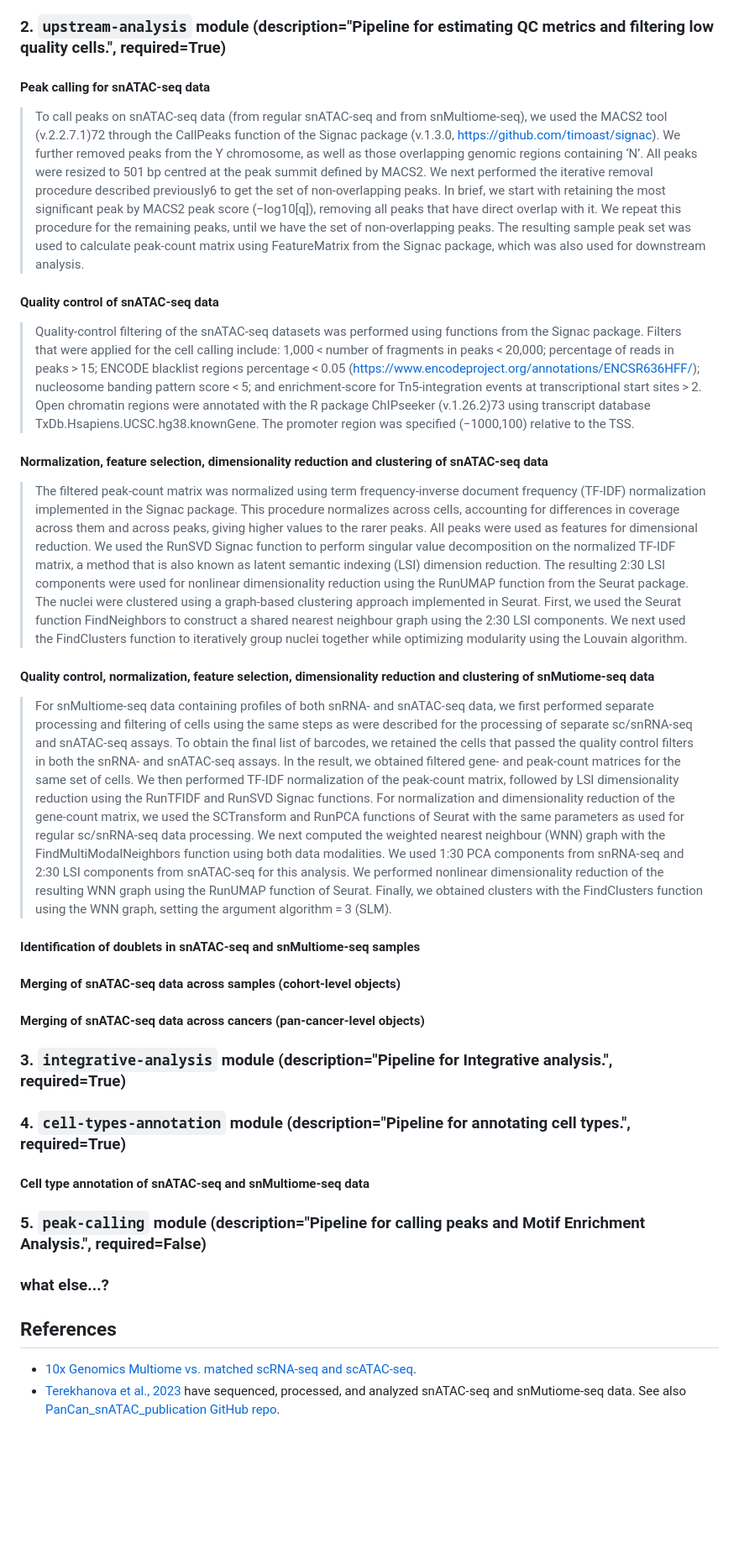
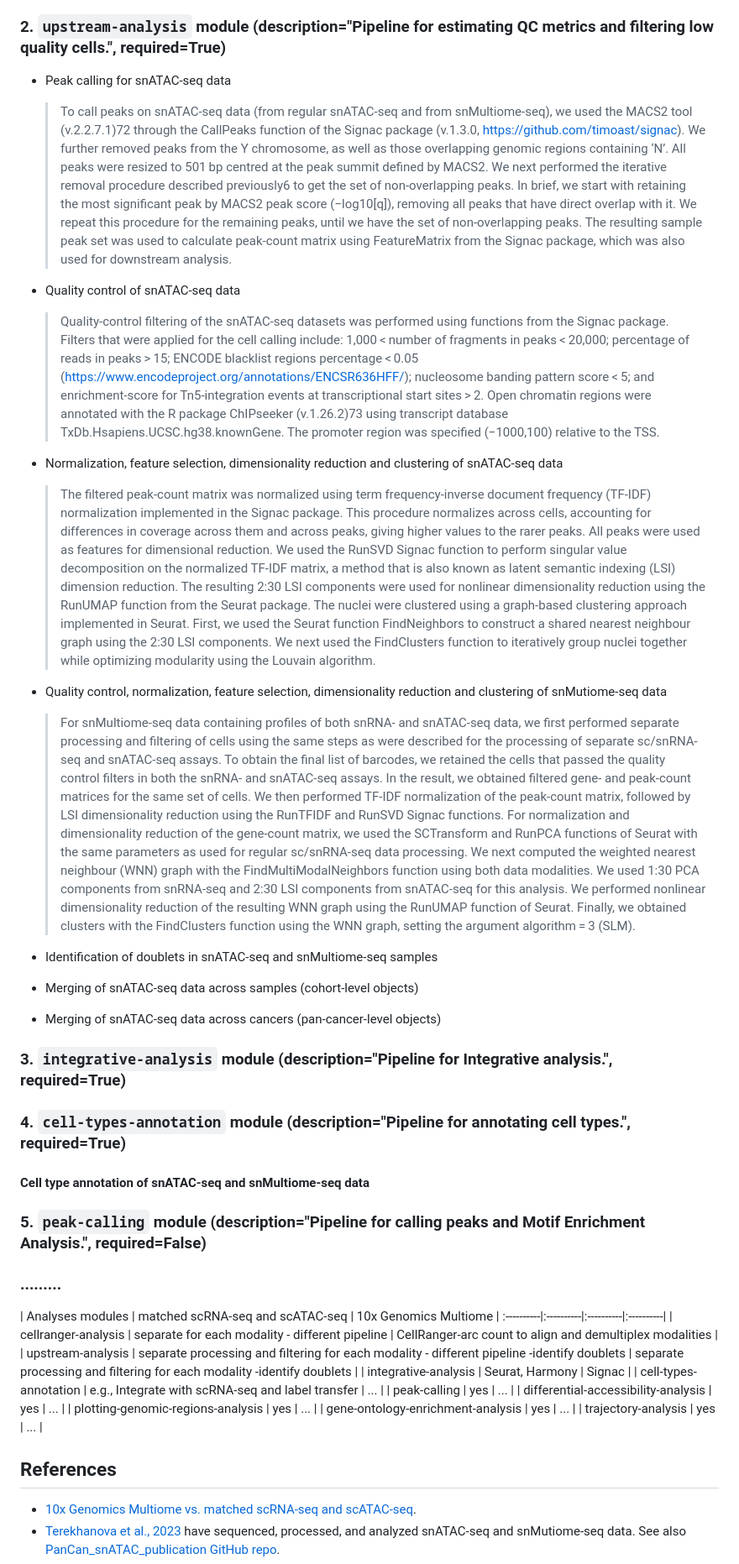
Before and after one commit to stjude-dnb-binfcore/sc-epigenie, a Markdown page: analyses/10x-multiome-vs-scRNAseq-scATAC-seq.md, the part around one of its changes. Shown at 84% size. Drawn GitHub-style; blank space fills up the shorter version.

```diff
--- a/analyses/10x-multiome-vs-scRNAseq-scATAC-seq.md
+++ b/analyses/10x-multiome-vs-scRNAseq-scATAC-seq.md
@@ -189,24 +189,24 @@ Sequencing read alignments of snATAC-seq and snMultiome-seq: To process sequence
 
 ### 2. `upstream-analysis` module (description="Pipeline for estimating QC metrics and filtering low quality cells.", required=True)
 
-#### Peak calling for snATAC-seq data
+- Peak calling for snATAC-seq data
   > To call peaks on snATAC-seq data (from regular snATAC-seq and from snMultiome-seq), we used the MACS2 tool (v.2.2.7.1)72 through the CallPeaks function of the Signac package (v.1.3.0, https://github.com/timoast/signac). We further removed peaks from the Y chromosome, as well as those overlapping genomic regions containing ‘N’. All peaks were resized to 501 bp centred at the peak summit defined by MACS2. We next performed the iterative removal procedure described previously6 to get the set of non-overlapping peaks. In brief, we start with retaining the most significant peak by MACS2 peak score (−log10[q]), removing all peaks that have direct overlap with it. We repeat this procedure for the remaining peaks, until we have the set of non-overlapping peaks. The resulting sample peak set was used to calculate peak-count matrix using FeatureMatrix from the Signac package, which was also used for downstream analysis.
 
-#### Quality control of snATAC-seq data
+- Quality control of snATAC-seq data
   > Quality-control filtering of the snATAC-seq datasets was performed using functions from the Signac package. Filters that were applied for the cell calling include: 1,000 < number of fragments in peaks < 20,000; percentage of reads in peaks > 15; ENCODE blacklist regions percentage < 0.05 (https://www.encodeproject.org/annotations/ENCSR636HFF/); nucleosome banding pattern score < 5; and enrichment-score for Tn5-integration events at transcriptional start sites > 2. Open chromatin regions were annotated with the R package ChIPseeker (v.1.26.2)73 using transcript database TxDb.Hsapiens.UCSC.hg38.knownGene. The promoter region was specified (−1000,100) relative to the TSS.
 
-#### Normalization, feature selection, dimensionality reduction and clustering of snATAC-seq data
+- Normalization, feature selection, dimensionality reduction and clustering of snATAC-seq data
   > The filtered peak-count matrix was normalized using term frequency-inverse document frequency (TF-IDF) normalization implemented in the Signac package. This procedure normalizes across cells, accounting for differences in coverage across them and across peaks, giving higher values to the rarer peaks. All peaks were used as features for dimensional reduction. We used the RunSVD Signac function to perform singular value decomposition on the normalized TF-IDF matrix, a method that is also known as latent semantic indexing (LSI) dimension reduction. The resulting 2:30 LSI components were used for nonlinear dimensionality reduction using the RunUMAP function from the Seurat package. The nuclei were clustered using a graph-based clustering approach implemented in Seurat. First, we used the Seurat function FindNeighbors to construct a shared nearest neighbour graph using the 2:30 LSI components. We next used the FindClusters function to iteratively group nuclei together while optimizing modularity using the Louvain algorithm.
 
 
-#### Quality control, normalization, feature selection, dimensionality reduction and clustering of snMutiome-seq data
+- Quality control, normalization, feature selection, dimensionality reduction and clustering of snMutiome-seq data
   > For snMultiome-seq data containing profiles of both snRNA- and snATAC-seq data, we first performed separate processing and filtering of cells using the same steps as were described for the processing of separate sc/snRNA-seq and snATAC-seq assays. To obtain the final list of barcodes, we retained the cells that passed the quality control filters in both the snRNA- and snATAC-seq assays. In the result, we obtained filtered gene- and peak-count matrices for the same set of cells. We then performed TF-IDF normalization of the peak-count matrix, followed by LSI dimensionality reduction using the RunTFIDF and RunSVD Signac functions. For normalization and dimensionality reduction of the gene-count matrix, we used the SCTransform and RunPCA functions of Seurat with the same parameters as used for regular sc/snRNA-seq data processing. We next computed the weighted nearest neighbour (WNN) graph with the FindMultiModalNeighbors function using both data modalities. We used 1:30 PCA components from snRNA-seq and 2:30 LSI components from snATAC-seq for this analysis. We performed nonlinear dimensionality reduction of the resulting WNN graph using the RunUMAP function of Seurat. Finally, we obtained clusters with the FindClusters function using the WNN graph, setting the argument algorithm = 3 (SLM).
 
-#### Identification of doublets in snATAC-seq and snMultiome-seq samples
+- Identification of doublets in snATAC-seq and snMultiome-seq samples
 
-#### Merging of snATAC-seq data across samples (cohort-level objects)
+- Merging of snATAC-seq data across samples (cohort-level objects)
 
-#### Merging of snATAC-seq data across cancers (pan-cancer-level objects)
+- Merging of snATAC-seq data across cancers (pan-cancer-level objects)
 
 ### 3. `integrative-analysis` module (description="Pipeline for Integrative analysis.", required=True)
 ### 4. `cell-types-annotation` module (description="Pipeline for annotating cell types.", required=True)
@@ -216,11 +216,24 @@ Sequencing read alignments of snATAC-seq and snMultiome-seq: To process sequence
 ### 5. `peak-calling` module (description="Pipeline for calling peaks and Motif Enrichment Analysis.", required=False)
 
 
-### what else...?
+### .........
 
 
 
-## **References**
+| Analyses modules | matched scRNA-seq and scATAC-seq  | 10x Genomics Multiome |
+:----------|:----------|:----------|:----------|
+| cellranger-analysis | separate for each modality - different pipeline | CellRanger-arc count to align and demultiplex modalities |
+| upstream-analysis | separate processing and filtering for each modality - different pipeline -identify doublets | separate processing and filtering for each modality -identify doublets |
+| integrative-analysis | Seurat, Harmony | Signac |
+| cell-types-annotation | e.g., Integrate with scRNA-seq and label transfer | ... |
+| peak-calling | yes | ... |
+| differential-accessibility-analysis | yes | ... |
+| plotting-genomic-regions-analysis | yes | ... |
+| gene-ontology-enrichment-analysis | yes | ... |
+| trajectory-analysis | yes | ... |
+
+
+## References
 
 - [10x Genomics Multiome vs. matched scRNA-seq and scATAC-seq](https://www.scdiscoveries.com/blog/10x-genomics-multiome-vs-scrna-seq-and-scatac-seq/).
 - [Terekhanova et al., 2023](https://www.nature.com/articles/s41586-023-06682-5#Sec10) have sequenced, processed, and analyzed snATAC-seq and snMutiome-seq data. See also [PanCan_snATAC_publication GitHub repo](https://github.com/ding-lab/PanCan_snATAC_publication).
```
Also changed, not shown: other parts of analyses/10x-multiome-vs-scRNAseq-scATAC-seq.md (+2 -2 lines).
